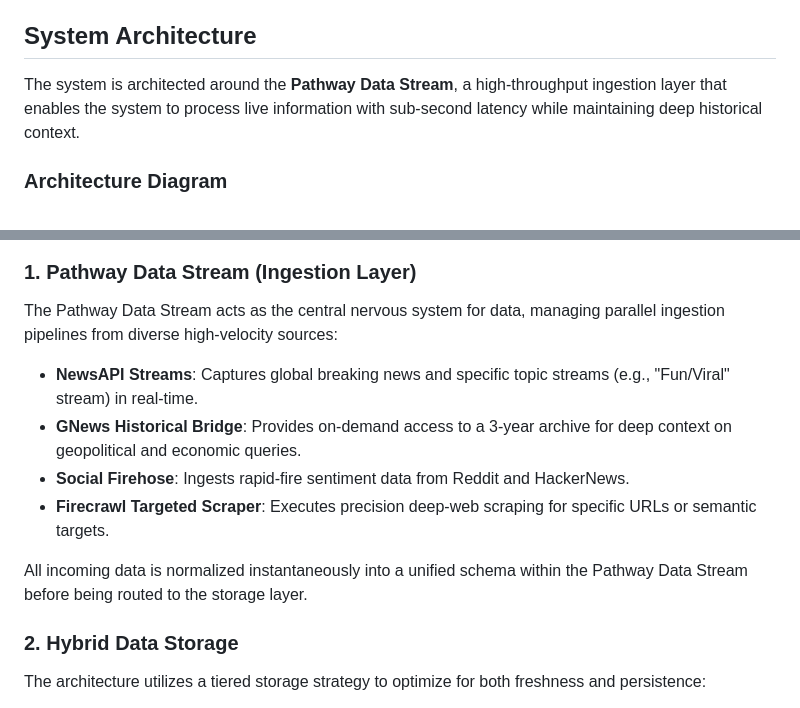
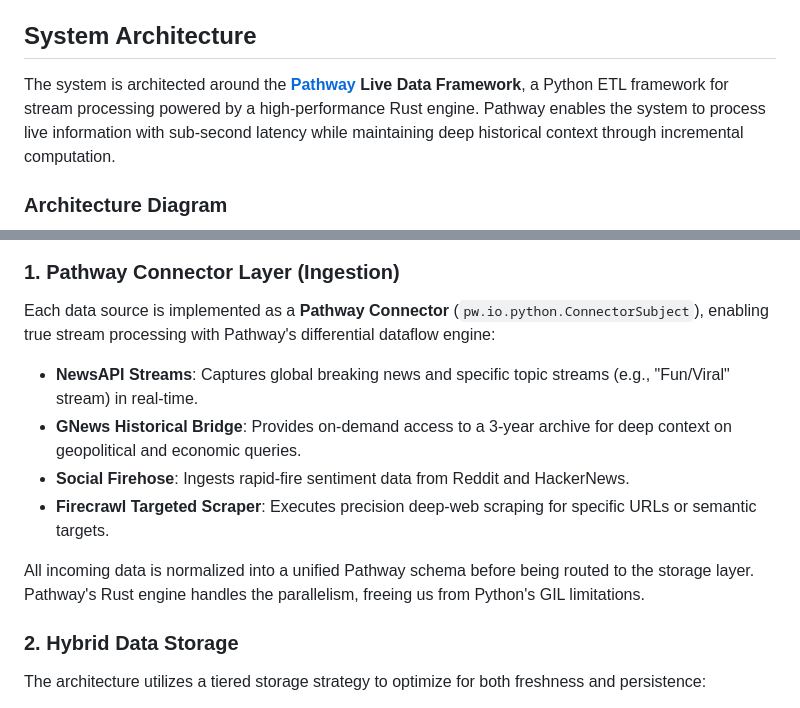
Before and after one commit to atharvavdeo/LiveAnalyst_Pathway, a Markdown page: README.md, 2 parts joined by grey strips. Rendered like a GitHub page.

Commit message:
docs: Add Pathway framework references to System Architecture section

````diff
--- a/README.md
+++ b/README.md
@@ -4,7 +4,7 @@
 
 ## System Architecture
 
-The system is architected around the **Pathway Data Stream**, a high-throughput ingestion layer that enables the system to process live information with sub-second latency while maintaining deep historical context.
+The system is architected around the **[Pathway](https://github.com/pathwaycom/pathway) Live Data Framework**, a Python ETL framework for stream processing powered by a high-performance Rust engine. Pathway enables the system to process live information with sub-second latency while maintaining deep historical context through incremental computation.
 
 ### Architecture Diagram
 ```mermaid
@@ -31,14 +31,14 @@ graph TD
     end
 ```
 
-### 1. Pathway Data Stream (Ingestion Layer)
-The Pathway Data Stream acts as the central nervous system for data, managing parallel ingestion pipelines from diverse high-velocity sources:
+### 1. Pathway Connector Layer (Ingestion)
+Each data source is implemented as a **Pathway Connector** (`pw.io.python.ConnectorSubject`), enabling true stream processing with Pathway's differential dataflow engine:
 - **NewsAPI Streams**: Captures global breaking news and specific topic streams (e.g., "Fun/Viral" stream) in real-time.
 - **GNews Historical Bridge**: Provides on-demand access to a 3-year archive for deep context on geopolitical and economic queries.
 - **Social Firehose**: Ingests rapid-fire sentiment data from Reddit and HackerNews.
 - **Firecrawl Targeted Scraper**: Executes precision deep-web scraping for specific URLs or semantic targets.
 
-All incoming data is normalized instantaneously into a unified schema within the Pathway Data Stream before being routed to the storage layer.
+All incoming data is normalized into a unified Pathway schema before being routed to the storage layer. Pathway's Rust engine handles the parallelism, freeing us from Python's GIL limitations.
 
 ### 2. Hybrid Data Storage
 The architecture utilizes a tiered storage strategy to optimize for both freshness and persistence:
````
Also changed, not shown: other parts of README.md (+4 -4 lines).
